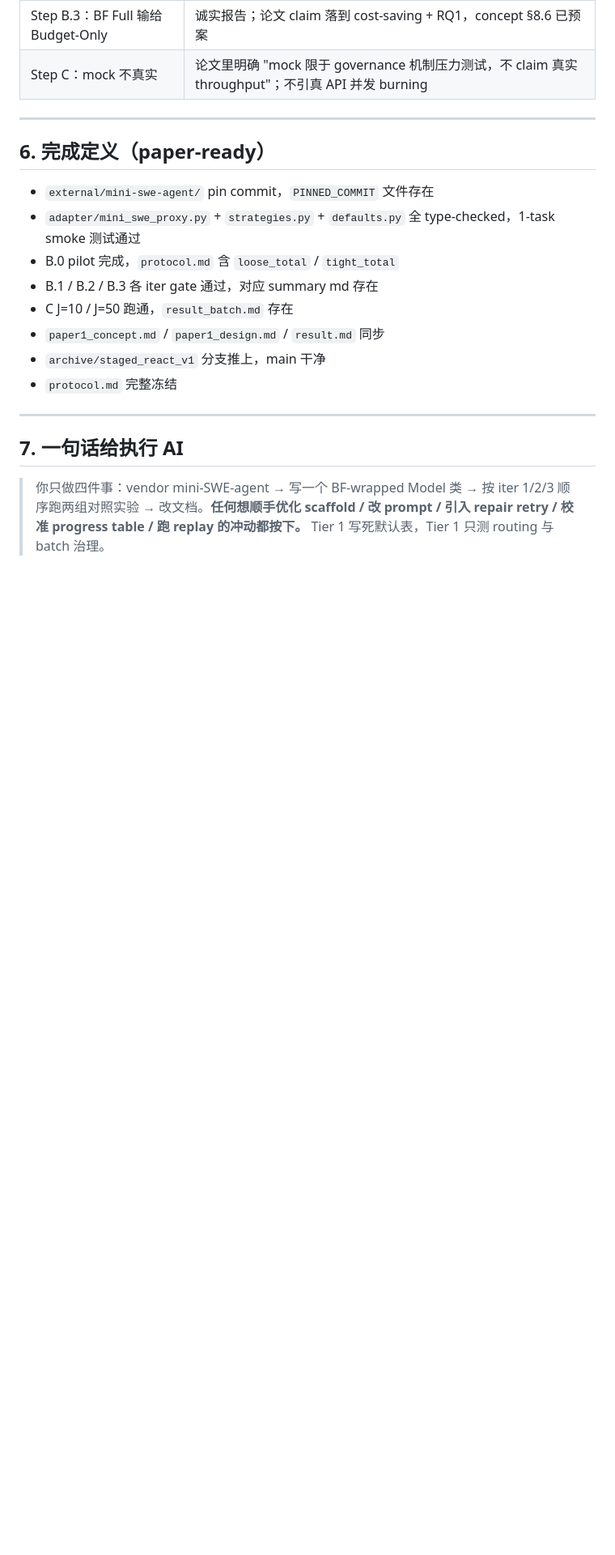
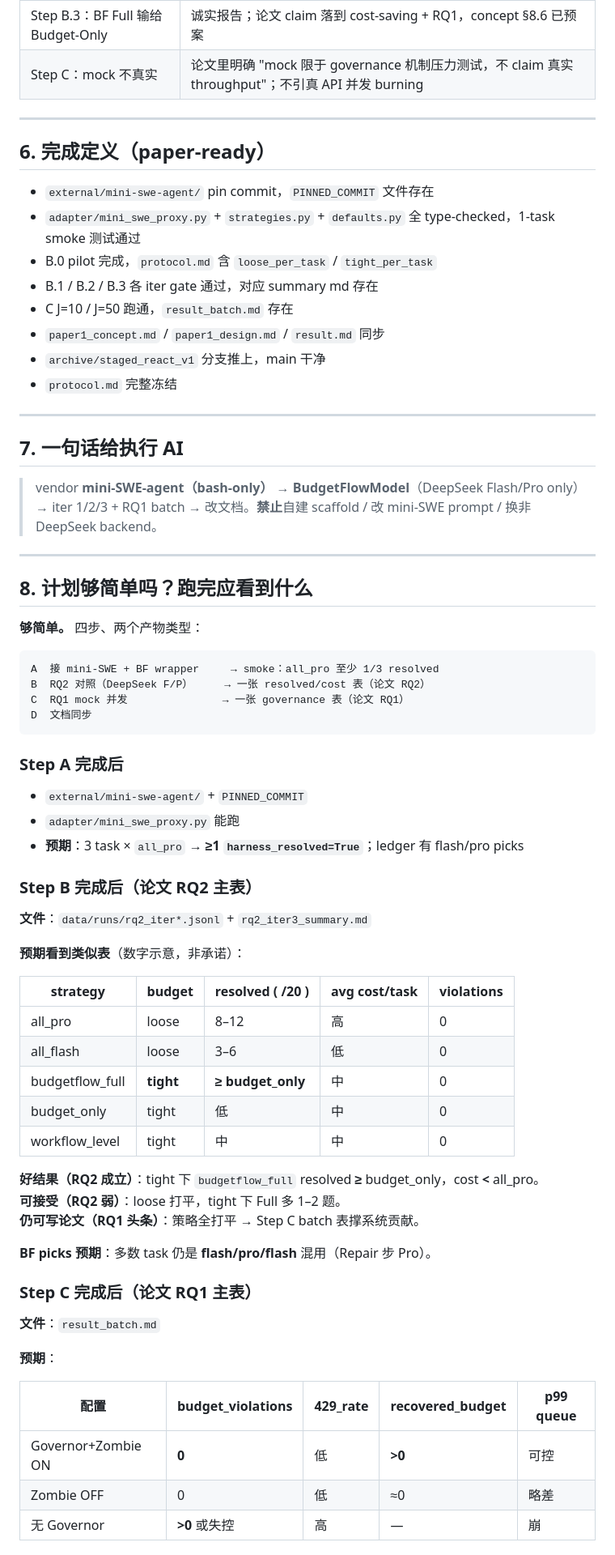
Before and after one commit to EnzoDing-rgb/AgentOS, a Markdown page: paper1/docs/refactor_plan.md, the part around one of its changes. Shown at 81% size. Rendered like a GitHub page; blank space fills up the shorter version.

````diff
--- a/paper1/docs/refactor_plan.md
+++ b/paper1/docs/refactor_plan.md
@@ -279,7 +297,7 @@ BUDGET_PRESSURE_INIT = 0.35   # 与旧 FROZEN_BUDGET_PRESSURE 一致
 
 - `external/mini-swe-agent/` pin commit，`PINNED_COMMIT` 文件存在
 - `adapter/mini_swe_proxy.py` + `strategies.py` + `defaults.py` 全 type-checked，1-task smoke 测试通过
-- B.0 pilot 完成，`protocol.md` 含 `loose_total` / `tight_total`
+- B.0 pilot 完成，`protocol.md` 含 `loose_per_task` / `tight_per_task`
 - B.1 / B.2 / B.3 各 iter gate 通过，对应 summary md 存在
 - C J=10 / J=50 跑通，`result_batch.md` 存在
 - `paper1_concept.md` / `paper1_design.md` / `result.md` 同步
@@ -290,4 +308,56 @@ BUDGET_PRESSURE_INIT = 0.35   # 与旧 FROZEN_BUDGET_PRESSURE 一致
 
 ## 7. 一句话给执行 AI
 
-> 你只做四件事：vendor mini-SWE-agent → 写一个 BF-wrapped Model 类 → 按 iter 1/2/3 顺序跑两组对照实验 → 改文档。**任何想顺手优化 scaffold / 改 prompt / 引入 repair retry / 校准 progress table / 跑 replay 的冲动都按下。** Tier 1 写死默认表，Tier 1 只测 routing 与 batch 治理。
+> vendor **mini-SWE-agent（bash-only）** → **BudgetFlowModel**（DeepSeek Flash/Pro only）→ iter 1/2/3 + RQ1 batch → 改文档。**禁止**自建 scaffold / 改 mini-SWE prompt / 换非 DeepSeek backend。
+
+---
+
+## 8. 计划够简单吗？跑完应看到什么
+
+**够简单。** 四步、两个产物类型：
+
+```
+A  接 mini-SWE + BF wrapper     → smoke：all_pro 至少 1/3 resolved
+B  RQ2 对照（DeepSeek F/P）     → 一张 resolved/cost 表（论文 RQ2）
+C  RQ1 mock 并发               → 一张 governance 表（论文 RQ1）
+D  文档同步
+```
+
+### Step A 完成后
+
+- `external/mini-swe-agent/` + `PINNED_COMMIT`
+- `adapter/mini_swe_proxy.py` 能跑
+- **预期**：3 task × `all_pro` → **≥1 `harness_resolved=True`**；ledger 有 flash/pro picks
+
+### Step B 完成后（论文 RQ2 主表）
+
+**文件**：`data/runs/rq2_iter*.jsonl` + `rq2_iter3_summary.md`
+
+**预期看到类似表**（数字示意，非承诺）：
+
+| strategy | budget | resolved ( /20 ) | avg cost/task | violations |
+|---|---|---|---|---|
+| all_pro | loose | 8–12 | 高 | 0 |
+| all_flash | loose | 3–6 | 低 | 0 |
+| budgetflow_full | **tight** | **≥ budget_only** | 中 | 0 |
+| budget_only | tight | 低 | 中 | 0 |
+| workflow_level | tight | 中 | 中 | 0 |
+
+**好结果（RQ2 成立）**：tight 下 `budgetflow_full` resolved **≥** budget_only，cost **<** all_pro。
+**可接受（RQ2 弱）**：loose 打平，tight 下 Full 多 1–2 题。
+**仍可写论文（RQ1 头条）**：策略全打平 → Step C batch 表撑系统贡献。
+
+**BF picks 预期**：多数 task 仍是 **flash/pro/flash** 混用（Repair 步 Pro）。
+
+### Step C 完成后（论文 RQ1 主表）
+
+**文件**：`result_batch.md`
+
+**预期**：
+
+| 配置 | budget_violations | 429_rate | recovered_budget | p99 queue |
+|---|---|---|---|---|
+| Governor+Zombie ON | **0** | 低 | **>0** | 可控 |
+| Zombie OFF | 0 | 低 | ≈0 | 略差 |
+| 无 Governor | **>0** 或失控 | 高 | — | 崩 |
+
````
Also changed, not shown: other parts of paper1/docs/refactor_plan.md (+47 -23 lines).
